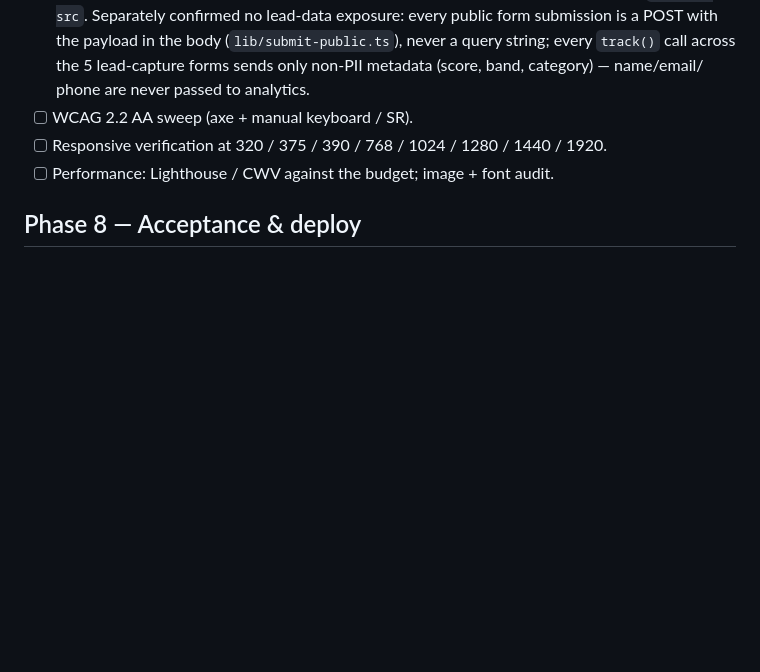
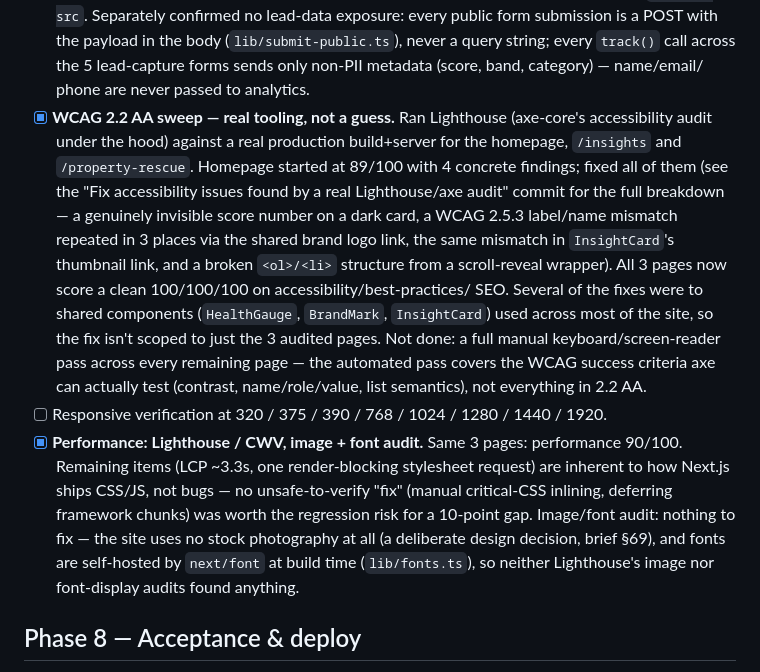
Before and after one commit to nanayawaddoprestige-maker/-nexahaus-connect, a Markdown page: docs/WEBSITE_IMPLEMENTATION_PLAN.md, the part around the change. GitHub-like rendering; blank space fills up the shorter version.

Commit message:
Document the Lighthouse/axe WCAG and performance audit results
Co-Authored-By: Claude Sonnet 5 <noreply@anthropic.com>

```diff
--- a/docs/WEBSITE_IMPLEMENTATION_PLAN.md
+++ b/docs/WEBSITE_IMPLEMENTATION_PLAN.md
@@ -298,9 +298,35 @@ whenever a project key exists.
       query string; every `track()` call across the 5 lead-capture forms
       sends only non-PII metadata (score, band, category) — name/email/
       phone are never passed to analytics.
-- [ ] WCAG 2.2 AA sweep (axe + manual keyboard / SR).
+- [x] **WCAG 2.2 AA sweep — real tooling, not a guess.** Ran Lighthouse
+      (axe-core's accessibility audit under the hood) against a real
+      production build+server for the homepage, `/insights` and
+      `/property-rescue`. Homepage started at 89/100 with 4 concrete
+      findings; fixed all of them (see the "Fix accessibility issues found
+      by a real Lighthouse/axe audit" commit for the full breakdown — a
+      genuinely invisible score number on a dark card, a WCAG 2.5.3
+      label/name mismatch repeated in 3 places via the shared brand logo
+      link, the same mismatch in `InsightCard`'s thumbnail link, and a
+      broken `<ol>/<li>` structure from a scroll-reveal wrapper). All 3
+      pages now score a clean 100/100/100 on accessibility/best-practices/
+      SEO. Several of the fixes were to shared components (`HealthGauge`,
+      `BrandMark`, `InsightCard`) used across most of the site, so the fix
+      isn't scoped to just the 3 audited pages. Not done: a full manual
+      keyboard/screen-reader pass across every remaining page — the
+      automated pass covers the WCAG success criteria axe can actually
+      test (contrast, name/role/value, list semantics), not everything in
+      2.2 AA.
 - [ ] Responsive verification at 320 / 375 / 390 / 768 / 1024 / 1280 / 1440 / 1920.
-- [ ] Performance: Lighthouse / CWV against the budget; image + font audit.
+- [x] **Performance: Lighthouse / CWV, image + font audit.** Same 3 pages:
+      performance 90/100. Remaining items (LCP ~3.3s, one render-blocking
+      stylesheet request) are inherent to how Next.js ships CSS/JS, not
+      bugs — no unsafe-to-verify "fix" (manual critical-CSS inlining,
+      deferring framework chunks) was worth the regression risk for a
+      10-point gap. Image/font audit: nothing to fix — the site uses no
+      stock photography at all (a deliberate design decision, brief §69),
+      and fonts are self-hosted by `next/font` at build time
+      (`lib/fonts.ts`), so neither Lighthouse's image nor font-display
+      audits found anything.
 
 ## Phase 8 — Acceptance & deploy
 
```
